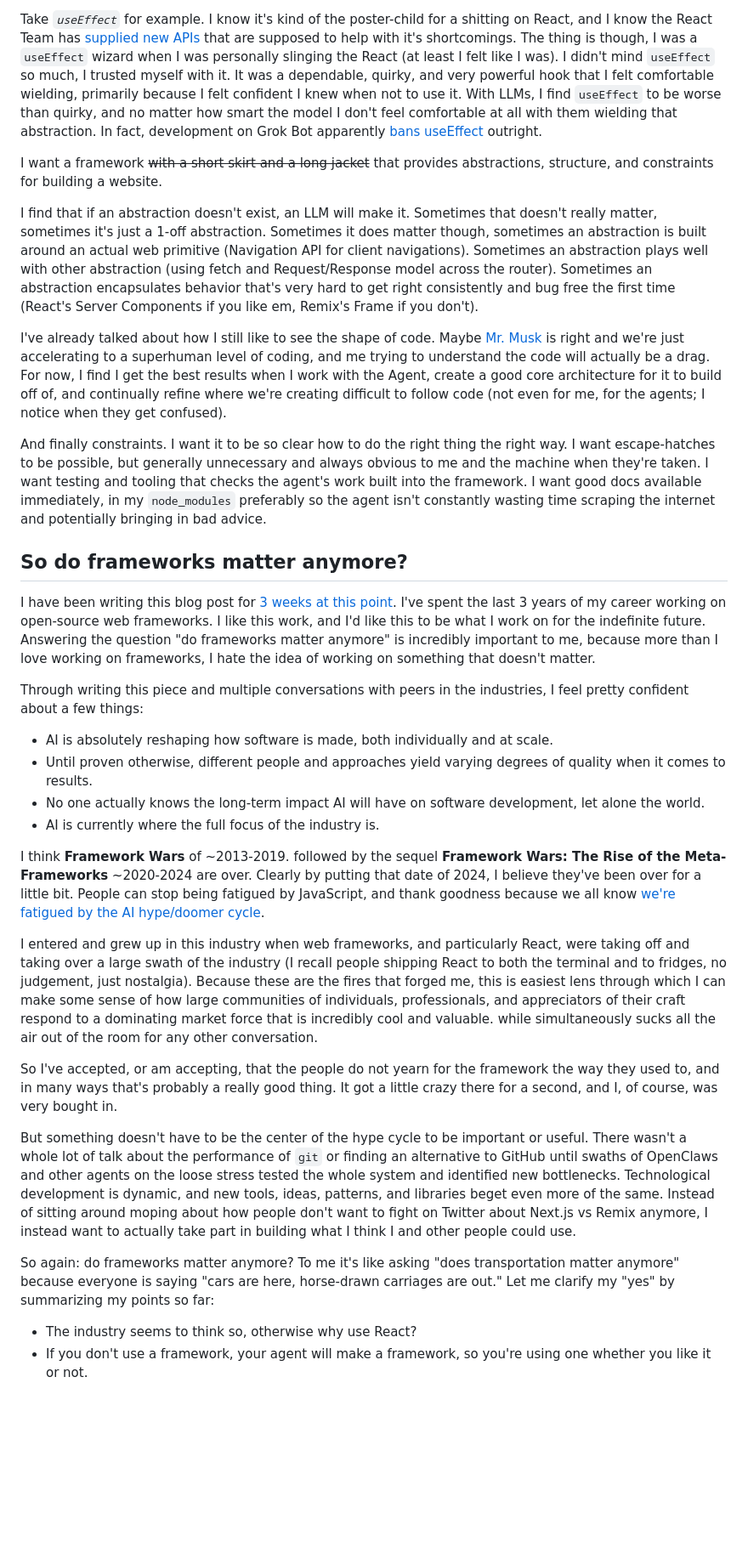
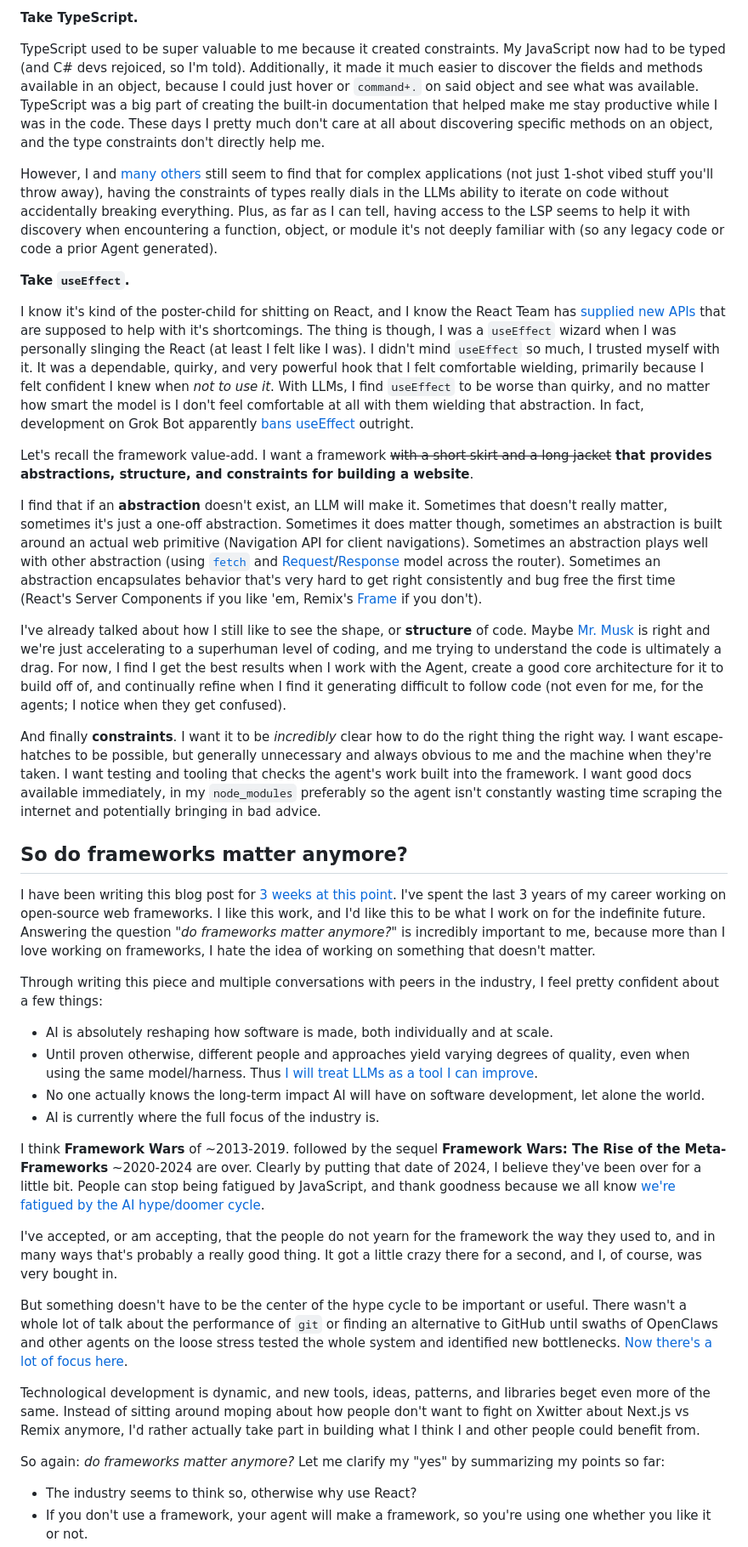
Before and after one commit to brookslybrand/brookslybrand.com, a Markdown page: content/do-frameworks-matter-anymore?.md, the part around one of its changes. Shown at 85% size. Drawn GitHub-style; blank space fills up the shorter version.

```diff
--- a/content/do-frameworks-matter-anymore?.md
+++ b/content/do-frameworks-matter-anymore?.md
@@ -139,34 +127,42 @@ Take _TypeScript_. TypeScript used to be super valuable to me because it created
 
-Take _`useEffect`_ for example. I know it's kind of the poster-child for a shitting on React, and I know the React Team has [supplied new APIs](https://react.dev/reference/react/useEffectEvent) that are supposed to help with it's shortcomings. The thing is though, I was a `useEffect` wizard when I was personally slinging the React (at least I felt like I was). I didn't mind `useEffect` so much, I trusted myself with it. It was a dependable, quirky, and very powerful hook that I felt comfortable wielding, primarily because I felt confident I knew when not to use it. With LLMs, I find `useEffect` to be worse than quirky, and no matter how smart the model I don't feel comfortable at all with them wielding that abstraction. In fact, development on Grok Bot apparently [bans useEffect](https://x.com/poteto/status/2089227731305464150) outright.
+**Take TypeScript.**
 
-I want a framework ~~with a short skirt and a long jacket~~ that provides abstractions, structure, and constraints for building a website.
+TypeScript used to be super valuable to me because it created constraints. My JavaScript now had to be typed (and C# devs rejoiced, so I'm told). Additionally, it made it much easier to discover the fields and methods available in an object, because I could just hover or `command+.` on said object and see what was available. TypeScript was a big part of creating the built-in documentation that helped make me stay productive while I was in the code. These days I pretty much don't care at all about discovering specific methods on an object, and the type constraints don't directly help me.
 
-I find that if an abstraction doesn't exist, an LLM will make it. Sometimes that doesn't really matter, sometimes it's just a 1-off abstraction. Sometimes it does matter though, sometimes an abstraction is built around an actual web primitive (Navigation API for client navigations). Sometimes an abstraction plays well with other abstraction (using fetch and Request/Response model across the router). Sometimes an abstraction encapsulates behavior that's very hard to get right consistently and bug free the first time (React's Server Components if you like em, Remix's Frame if you don't).
+However, I and [many others](https://x.com/matteocollina/status/2098080734317547756/quotes) still seem to find that for complex applications (not just 1-shot vibed stuff you'll throw away), having the constraints of types really dials in the LLMs ability to iterate on code without accidentally breaking everything. Plus, as far as I can tell, having access to the LSP seems to help it with discovery when encountering a function, object, or module it's not deeply familiar with (so any legacy code or code a prior Agent generated).
 
-I've already talked about how I still like to see the shape of code. Maybe [Mr. Musk](https://x.com/elonmusk/status/2094242307511853196) is right and we're just accelerating to a superhuman level of coding, and me trying to understand the code will actually be a drag. For now, I find I get the best results when I work with the Agent, create a good core architecture for it to build off of, and continually refine where we're creating difficult to follow code (not even for me, for the agents; I notice when they get confused).
+**Take `useEffect`.**
 
-And finally constraints. I want it to be so clear how to do the right thing the right way. I want escape-hatches to be possible, but generally unnecessary and always obvious to me and the machine when they're taken. I want testing and tooling that checks the agent's work built into the framework. I want good docs available immediately, in my `node_modules` preferably so the agent isn't constantly wasting time scraping the internet and potentially bringing in bad advice.
+I know it's kind of the poster-child for shitting on React, and I know the React Team has [supplied new APIs](https://react.dev/reference/react/useEffectEvent) that are supposed to help with it's shortcomings. The thing is though, I was a `useEffect` wizard when I was personally slinging the React (at least I felt like I was). I didn't mind `useEffect` so much, I trusted myself with it. It was a dependable, quirky, and very powerful hook that I felt comfortable wielding, primarily because I felt confident I knew when _not to use it_. With LLMs, I find `useEffect` to be worse than quirky, and no matter how smart the model is I don't feel comfortable at all with them wielding that abstraction. In fact, development on Grok Bot apparently [bans useEffect](https://x.com/poteto/status/2089227731305464150) outright.
+
+Let's recall the framework value-add. I want a framework ~~with a short skirt and a long jacket~~ **that provides abstractions, structure, and constraints for building a website**.
+
+I find that if an **abstraction** doesn't exist, an LLM will make it. Sometimes that doesn't really matter, sometimes it's just a one-off abstraction. Sometimes it does matter though, sometimes an abstraction is built around an actual web primitive (Navigation API for client navigations). Sometimes an abstraction plays well with other abstraction (using [`fetch`](https://developer.mozilla.org/en-US/docs/Web/API/Fetch_API) and [Request](https://developer.mozilla.org/en-US/docs/Web/API/Request)/[Response](https://developer.mozilla.org/en-US/docs/Web/API/Response) model across the router). Sometimes an abstraction encapsulates behavior that's very hard to get right consistently and bug free the first time (React's Server Components if you like 'em, Remix's [Frame](https://guides.remix.run/streaming-ui-with-frames/) if you don't).
+
+I've already talked about how I still like to see the shape, or **structure** of code. Maybe [Mr. Musk](https://x.com/elonmusk/status/2094242307511853196) is right and we're just accelerating to a superhuman level of coding, and me trying to understand the code is ultimately a drag. For now, I find I get the best results when I work with the Agent, create a good core architecture for it to build off of, and continually refine when I find it generating difficult to follow code (not even for me, for the agents; I notice when they get confused).
+
+And finally **constraints**. I want it to be _incredibly_ clear how to do the right thing the right way. I want escape-hatches to be possible, but generally unnecessary and always obvious to me and the machine when they're taken. I want testing and tooling that checks the agent's work built into the framework. I want good docs available immediately, in my `node_modules` preferably so the agent isn't constantly wasting time scraping the internet and potentially bringing in bad advice.
 
 ## So do frameworks matter anymore?
 
-I have been writing this blog post for [3 weeks at this point](https://x.com/BrooksLybrand/status/2092273347060969474). I've spent the last 3 years of my career working on open-source web frameworks. I like this work, and I'd like this to be what I work on for the indefinite future. Answering the question "do frameworks matter anymore" is incredibly important to me, because more than I love working on frameworks, I hate the idea of working on something that doesn't matter.
+I have been writing this blog post for [3 weeks at this point](https://x.com/BrooksLybrand/status/2092273347060969474). I've spent the last 3 years of my career working on open-source web frameworks. I like this work, and I'd like this to be what I work on for the indefinite future. Answering the question _"do frameworks matter anymore?"_ is incredibly important to me, because more than I love working on frameworks, I hate the idea of working on something that doesn't matter.
 
-Through writing this piece and multiple conversations with peers in the industries, I feel pretty confident about a few things:
+Through writing this piece and multiple conversations with peers in the industry, I feel pretty confident about a few things:
 
 - AI is absolutely reshaping how software is made, both individually and at scale.
-- Until proven otherwise, different people and approaches yield varying degrees of quality when it comes to results.
+- Until proven otherwise, different people and approaches yield varying degrees of quality, even when using the same model/harness. Thus [I will treat LLMs as a tool I can improve](https://x.com/BrooksLybrand/status/2099544341693767704).
 - No one actually knows the long-term impact AI will have on software development, let alone the world.
 - AI is currently where the full focus of the industry is.
 
 I think **Framework Wars** of ~2013-2019. followed by the sequel **Framework Wars: The Rise of the Meta-Frameworks** ~2020-2024 are over. Clearly by putting that date of 2024, I believe they've been over for a little bit. People can stop being fatigued by JavaScript, and thank goodness because we all know [we're fatigued by the AI hype/doomer cycle](https://www.youtube.com/watch?v=iPUn1Fnfn0k).
 
-I entered and grew up in this industry when web frameworks, and particularly React, were taking off and taking over a large swath of the industry (I recall people shipping React to both the terminal and to fridges, no judgement, just nostalgia). Because these are the fires that forged me, this is easiest lens through which I can make some sense of how large communities of individuals, professionals, and appreciators of their craft respond to a dominating market force that is incredibly cool and valuable. while simultaneously sucks all the air out of the room for any other conversation.
+I've accepted, or am accepting, that the people do not yearn for the framework the way they used to, and in many ways that's probably a really good thing. It got a little crazy there for a second, and I, of course, was very bought in.
 
-So I've accepted, or am accepting, that the people do not yearn for the framework the way they used to, and in many ways that's probably a really good thing. It got a little crazy there for a second, and I, of course, was very bought in.
+But something doesn't have to be the center of the hype cycle to be important or useful. There wasn't a whole lot of talk about the performance of `git` or finding an alternative to GitHub until swaths of OpenClaws and other agents on the loose stress tested the whole system and identified new bottlenecks. [Now there's a lot of focus here](https://cursor.com/blog/git-at-any-scale).
 
-But something doesn't have to be the center of the hype cycle to be important or useful. There wasn't a whole lot of talk about the performance of `git` or finding an alternative to GitHub until swaths of OpenClaws and other agents on the loose stress tested the whole system and identified new bottlenecks. Technological development is dynamic, and new tools, ideas, patterns, and libraries beget even more of the same. Instead of sitting around moping about how people don't want to fight on Twitter about Next.js vs Remix anymore, I instead want to actually take part in building what I think I and other people could use.
+Technological development is dynamic, and new tools, ideas, patterns, and libraries beget even more of the same. Instead of sitting around moping about how people don't want to fight on Xwitter about Next.js vs Remix anymore, I'd rather actually take part in building what I think I and other people could benefit from.
 
-So again: do frameworks matter anymore? To me it's like asking "does transportation matter anymore" because everyone is saying "cars are here, horse-drawn carriages are out." Let me clarify my "yes" by summarizing my points so far:
+So again: _do frameworks matter anymore?_ Let me clarify my "yes" by summarizing my points so far:
 
 - The industry seems to think so, otherwise why use React?
 - If you don't use a framework, your agent will make a framework, so you're using one whether you like it or not.
```
Also changed, not shown: other parts of content/do-frameworks-matter-anymore?.md (+54 -62 lines).
